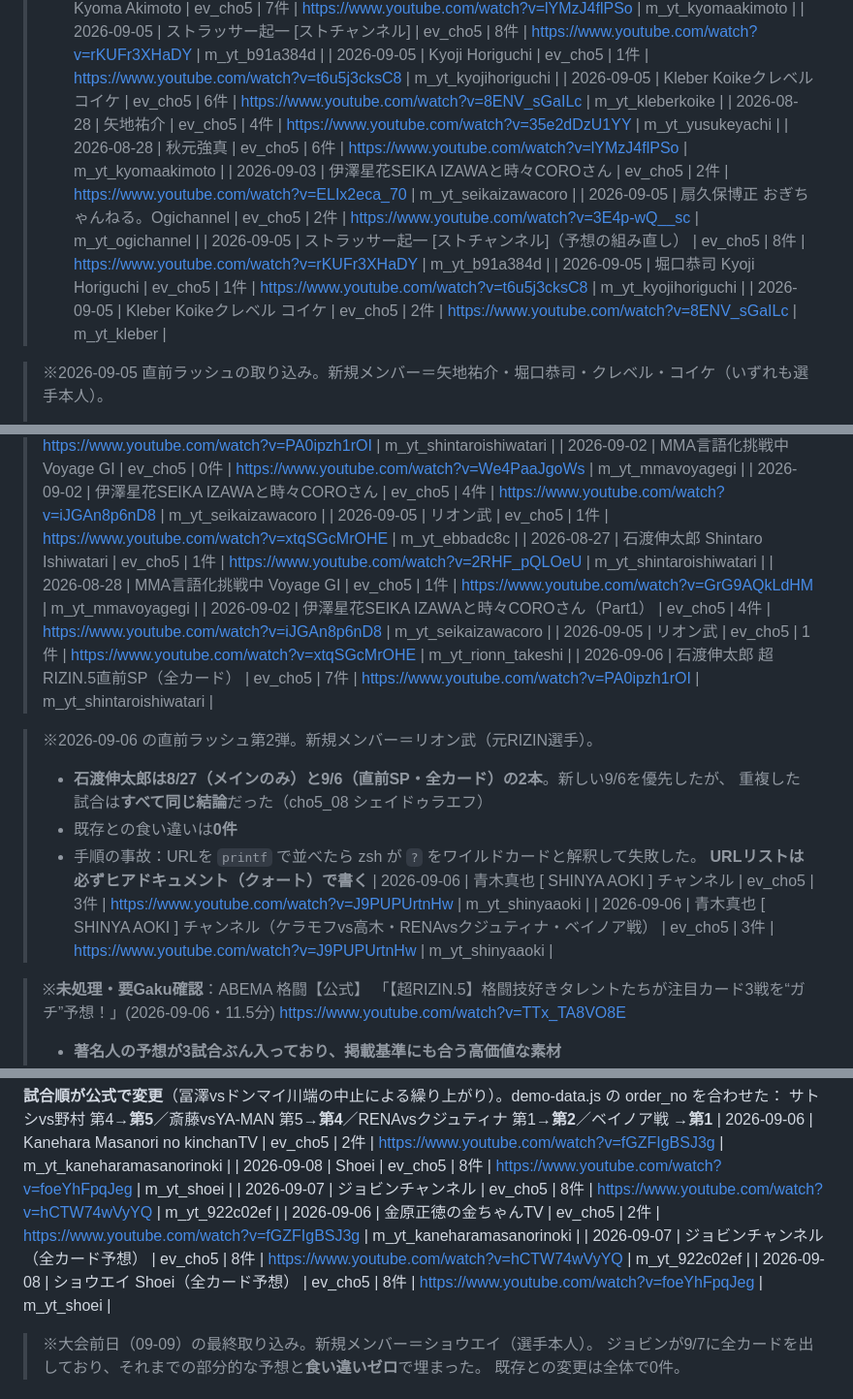
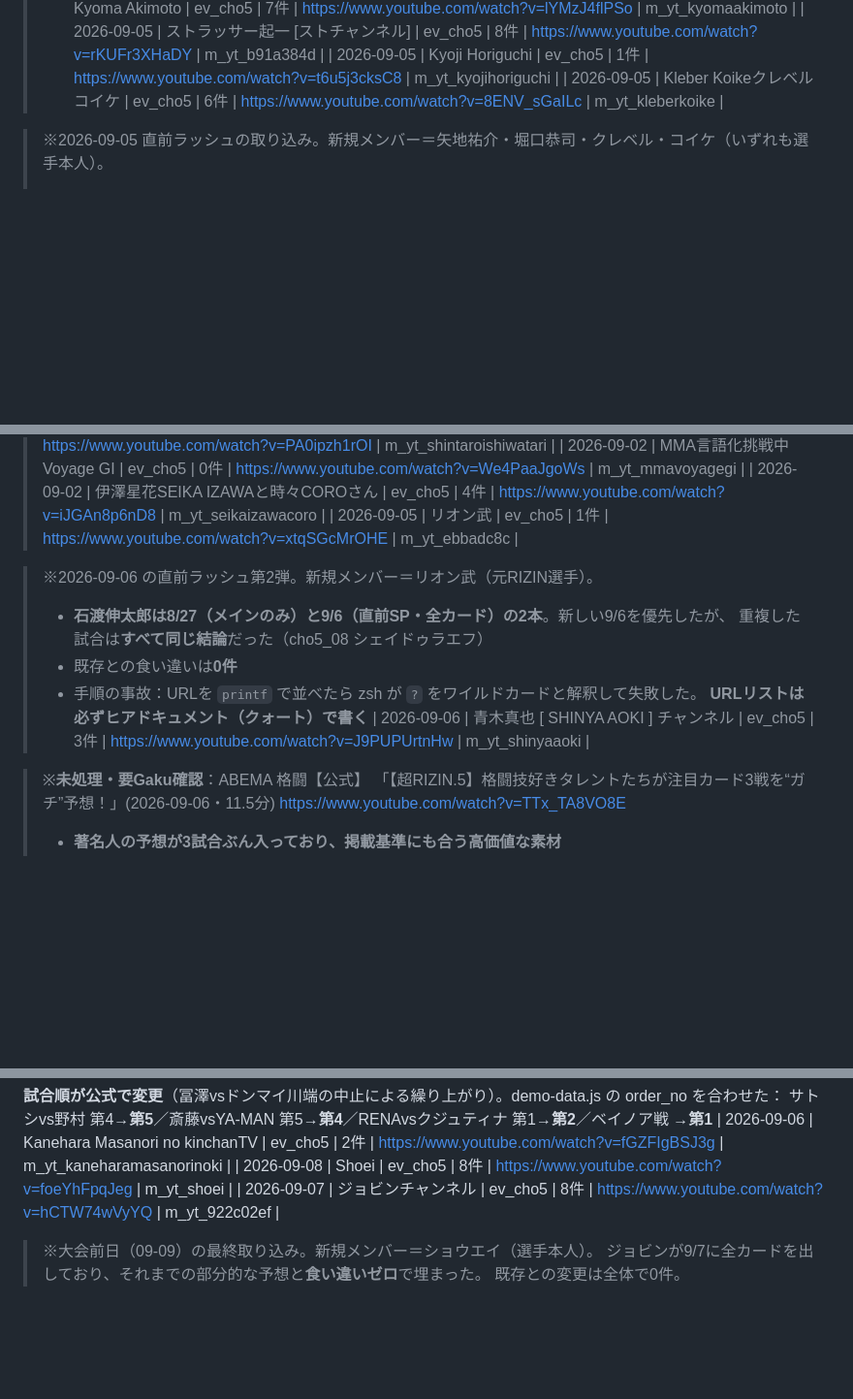
Before and after one commit to 43417664gg-pixel/rizin-bishokukai, a Markdown page: influencer_sources.md, 3 parts joined by grey strips. Shown at 97% size. Rendered like a GitHub page; blank space fills up the shorter version.

```diff
--- a/influencer_sources.md
+++ b/influencer_sources.md
@@ -245,13 +212,6 @@ BRAVE GYM ヘラクレスチャンネル(2)／骨法・格闘技Ch(1)／ぽん
 | 2026-09-05 | ストラッサー起一 [ストチャンネル] | ev_cho5 | 8件 | https://www.youtube.com/watch?v=rKUFr3XHaDY | m_yt_b91a384d |
 | 2026-09-05 | Kyoji Horiguchi | ev_cho5 | 1件 | https://www.youtube.com/watch?v=t6u5j3cksC8 | m_yt_kyojihoriguchi |
 | 2026-09-05 | Kleber Koikeクレベル コイケ | ev_cho5 | 6件 | https://www.youtube.com/watch?v=8ENV_sGaILc | m_yt_kleberkoike |
-| 2026-08-28 | 矢地祐介 | ev_cho5 | 4件 | https://www.youtube.com/watch?v=35e2dDzU1YY | m_yt_yusukeyachi |
-| 2026-08-28 | 秋元強真 | ev_cho5 | 6件 | https://www.youtube.com/watch?v=lYMzJ4flPSo | m_yt_kyomaakimoto |
-| 2026-09-03 | 伊澤星花SEIKA IZAWAと時々COROさん | ev_cho5 | 2件 | https://www.youtube.com/watch?v=ELIx2eca_70 | m_yt_seikaizawacoro |
-| 2026-09-05 | 扇久保博正 おぎちゃんねる。Ogichannel | ev_cho5 | 2件 | https://www.youtube.com/watch?v=3E4p-wQ__sc | m_yt_ogichannel |
-| 2026-09-05 | ストラッサー起一 [ストチャンネル]（予想の組み直し） | ev_cho5 | 8件 | https://www.youtube.com/watch?v=rKUFr3XHaDY | m_yt_b91a384d |
-| 2026-09-05 | 堀口恭司 Kyoji Horiguchi | ev_cho5 | 1件 | https://www.youtube.com/watch?v=t6u5j3cksC8 | m_yt_kyojihoriguchi |
-| 2026-09-05 | Kleber Koikeクレベル コイケ | ev_cho5 | 2件 | https://www.youtube.com/watch?v=8ENV_sGaILc | m_yt_kleber |
 
 > ※2026-09-05 直前ラッシュの取り込み。新規メンバー＝矢地祐介・堀口恭司・クレベル・コイケ（いずれも選手本人）。
 > - **ストラッサー起一は9/5に予想を組み直した**が、結論は7/22と全て同じだった（cho5_07・cho5_09が追加されただけ）。
@@ -271,11 +231,6 @@ BRAVE GYM ヘラクレスチャンネル(2)／骨法・格闘技Ch(1)／ぽん
 | 2026-09-02 | MMA言語化挑戦中 Voyage GI | ev_cho5 | 0件 | https://www.youtube.com/watch?v=We4PaaJgoWs | m_yt_mmavoyagegi |
 | 2026-09-02 | 伊澤星花SEIKA IZAWAと時々COROさん | ev_cho5 | 4件 | https://www.youtube.com/watch?v=iJGAn8p6nD8 | m_yt_seikaizawacoro |
 | 2026-09-05 | リオン武 | ev_cho5 | 1件 | https://www.youtube.com/watch?v=xtqSGcMrOHE | m_yt_ebbadc8c |
-| 2026-08-27 | 石渡伸太郎 Shintaro Ishiwatari | ev_cho5 | 1件 | https://www.youtube.com/watch?v=2RHF_pQLOeU | m_yt_shintaroishiwatari |
-| 2026-08-28 | MMA言語化挑戦中 Voyage GI | ev_cho5 | 1件 | https://www.youtube.com/watch?v=GrG9AQkLdHM | m_yt_mmavoyagegi |
-| 2026-09-02 | 伊澤星花SEIKA IZAWAと時々COROさん（Part1） | ev_cho5 | 4件 | https://www.youtube.com/watch?v=iJGAn8p6nD8 | m_yt_seikaizawacoro |
-| 2026-09-05 | リオン武 | ev_cho5 | 1件 | https://www.youtube.com/watch?v=xtqSGcMrOHE | m_yt_rionn_takeshi |
-| 2026-09-06 | 石渡伸太郎 超RIZIN.5直前SP（全カード） | ev_cho5 | 7件 | https://www.youtube.com/watch?v=PA0ipzh1rOI | m_yt_shintaroishiwatari |
 
 > ※2026-09-06 の直前ラッシュ第2弾。新規メンバー＝リオン武（元RIZIN選手）。
 > - **石渡伸太郎は8/27（メインのみ）と9/6（直前SP・全カード）の2本**。新しい9/6を優先したが、
@@ -284,7 +239,6 @@ BRAVE GYM ヘラクレスチャンネル(2)／骨法・格闘技Ch(1)／ぽん
 > - 手順の事故：URLを `printf` で並べたら zsh が `?` をワイルドカードと解釈して失敗した。
 >   **URLリストは必ずヒアドキュメント（クォート）で書く**
 | 2026-09-06 | 青木真也  [ SHINYA AOKI ] チャンネル | ev_cho5 | 3件 | https://www.youtube.com/watch?v=J9PUPUrtnHw | m_yt_shinyaaoki |
-| 2026-09-06 | 青木真也 [ SHINYA AOKI ] チャンネル（ケラモフvs高木・RENAvsクジュティナ・ベイノア戦） | ev_cho5 | 3件 | https://www.youtube.com/watch?v=J9PUPUrtnHw | m_yt_shinyaaoki |
 
 > ※**未処理・要Gaku確認**：ABEMA 格闘【公式】
 > 「【超RIZIN.5】格闘技好きタレントたちが注目カード3戦を“ガチ”予想！」(2026-09-06・11.5分)
@@ -335,9 +289,6 @@ BRAVE GYM ヘラクレスチャンネル(2)／骨法・格闘技Ch(1)／ぽん
 | 2026-09-06 | Kanehara Masanori no kinchanTV | ev_cho5 | 2件 | https://www.youtube.com/watch?v=fGZFIgBSJ3g | m_yt_kaneharamasanorinoki |
 | 2026-09-08 | Shoei | ev_cho5 | 8件 | https://www.youtube.com/watch?v=foeYhFpqJeg | m_yt_shoei |
 | 2026-09-07 | ジョビンチャンネル | ev_cho5 | 8件 | https://www.youtube.com/watch?v=hCTW74wVyYQ | m_yt_922c02ef |
-| 2026-09-06 | 金原正徳の金ちゃんTV | ev_cho5 | 2件 | https://www.youtube.com/watch?v=fGZFIgBSJ3g | m_yt_kaneharamasanorinoki |
-| 2026-09-07 | ジョビンチャンネル（全カード予想） | ev_cho5 | 8件 | https://www.youtube.com/watch?v=hCTW74wVyYQ | m_yt_922c02ef |
-| 2026-09-08 | ショウエイ Shoei（全カード予想） | ev_cho5 | 8件 | https://www.youtube.com/watch?v=foeYhFpqJeg | m_yt_shoei |
 
 > ※大会前日（09-09）の最終取り込み。新規メンバー＝ショウエイ（選手本人）。
 > ジョビンが9/7に全カードを出しており、それまでの部分的な予想と**食い違いゼロ**で埋まった。
```
Also changed, not shown: other parts of influencer_sources.md (+52 -35 lines).
